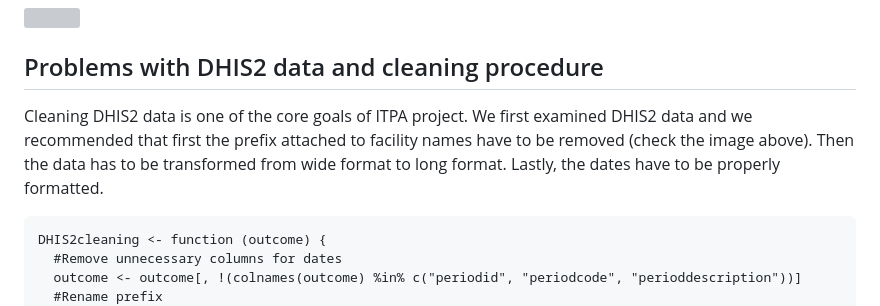
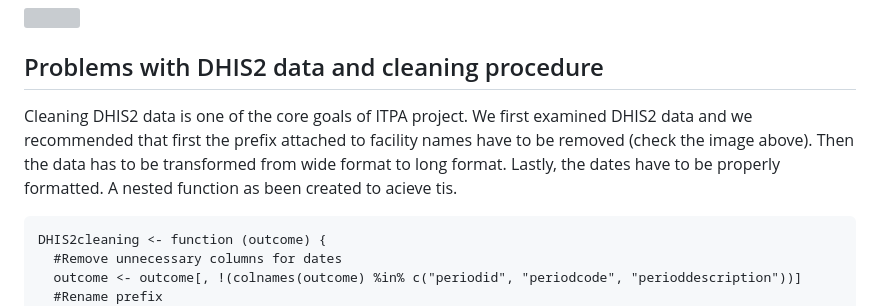
Before and after one commit to Kalondepatrick/iTPA, a Markdown page: scripts/datacleaning/description.md, the part around the change. GitHub-like rendering; grey boxes are pictures that could not be loaded.

Commit message:
nested function

```diff
--- a/scripts/datacleaning/description.md
+++ b/scripts/datacleaning/description.md
@@ -32,7 +32,7 @@ This script was developed to help cleaning of DHIS 2 data and here is the breakd
 
 ## Problems with DHIS2 data and cleaning procedure
 
-Cleaning DHIS2 data is one of the core goals of ITPA project. We first examined DHIS2 data and we recommended that first the prefix attached to facility names have to be removed (check the image above). Then the data has to be transformed from wide format to long format. Lastly, the dates have to be properly formatted.
+Cleaning DHIS2 data is one of the core goals of ITPA project. We first examined DHIS2 data and we recommended that first the prefix attached to facility names have to be removed (check the image above). Then the data has to be transformed from wide format to long format. Lastly, the dates have to be properly formatted. A nested function as been created to acieve tis.
 
     DHIS2cleaning <- function (outcome) {
       #Remove unnecessary columns for dates
```
